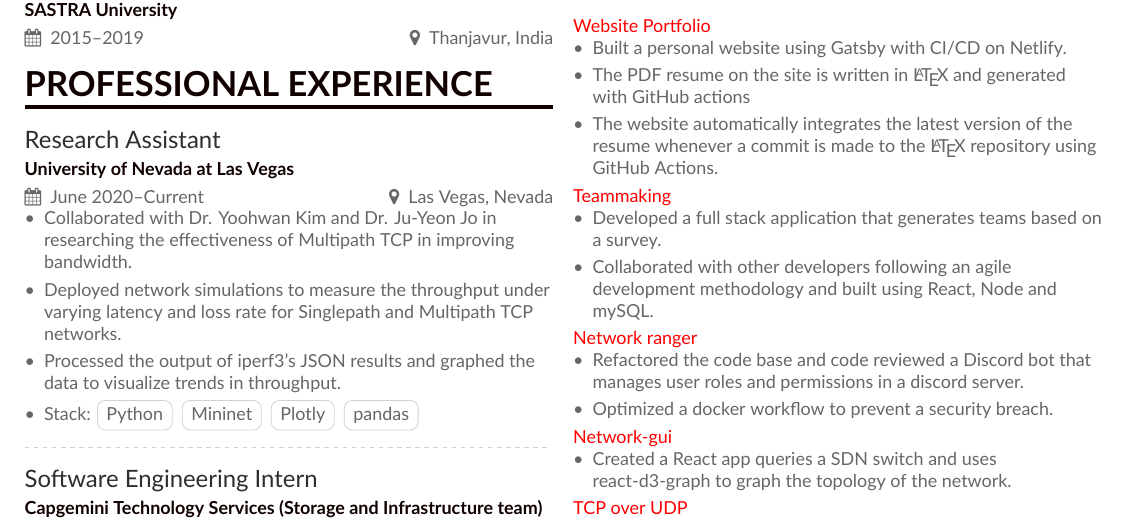
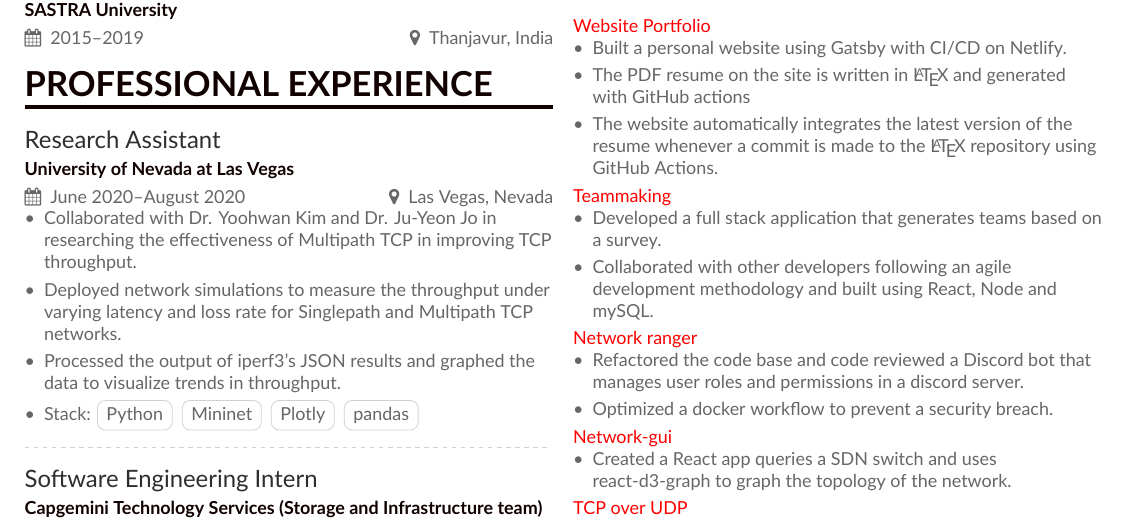
Before and after one commit to rahul-sundaresan/latex-resume, a LaTeX CV (resume.tex, which reads experience.tex): part of the page, cut so that both start at the same text. Compiled offline with XeLaTeX.

Commit message:
Updates from Overleaf

```diff
--- a/experience.tex
+++ b/experience.tex
@@ -1,9 +1,9 @@
 
 \cvsection{Professional Experience}
 
-\cvevent{Research Assistant}{University of Nevada at Las Vegas}{June 2020--Current}{Las Vegas, Nevada}
+\cvevent{Research Assistant}{University of Nevada at Las Vegas}{June 2020--August 2020}{Las Vegas, Nevada}
 \begin{itemize}
-    \item Collaborated with Dr. Yoohwan Kim and Dr. Ju-Yeon Jo in researching the effectiveness of Multipath TCP in improving bandwidth.
+    \item Collaborated with Dr. Yoohwan Kim and Dr. Ju-Yeon Jo in researching the effectiveness of Multipath TCP in improving TCP throughput.
     \item Deployed network simulations to measure the throughput under varying latency and loss rate for Singlepath and Multipath TCP networks.
     \item Processed the output of iperf3's JSON results and graphed the data to visualize trends in throughput.
     \item Stack: \cvtag{Python} \cvtag{Mininet} \cvtag{Plotly} \cvtag{pandas}
```
